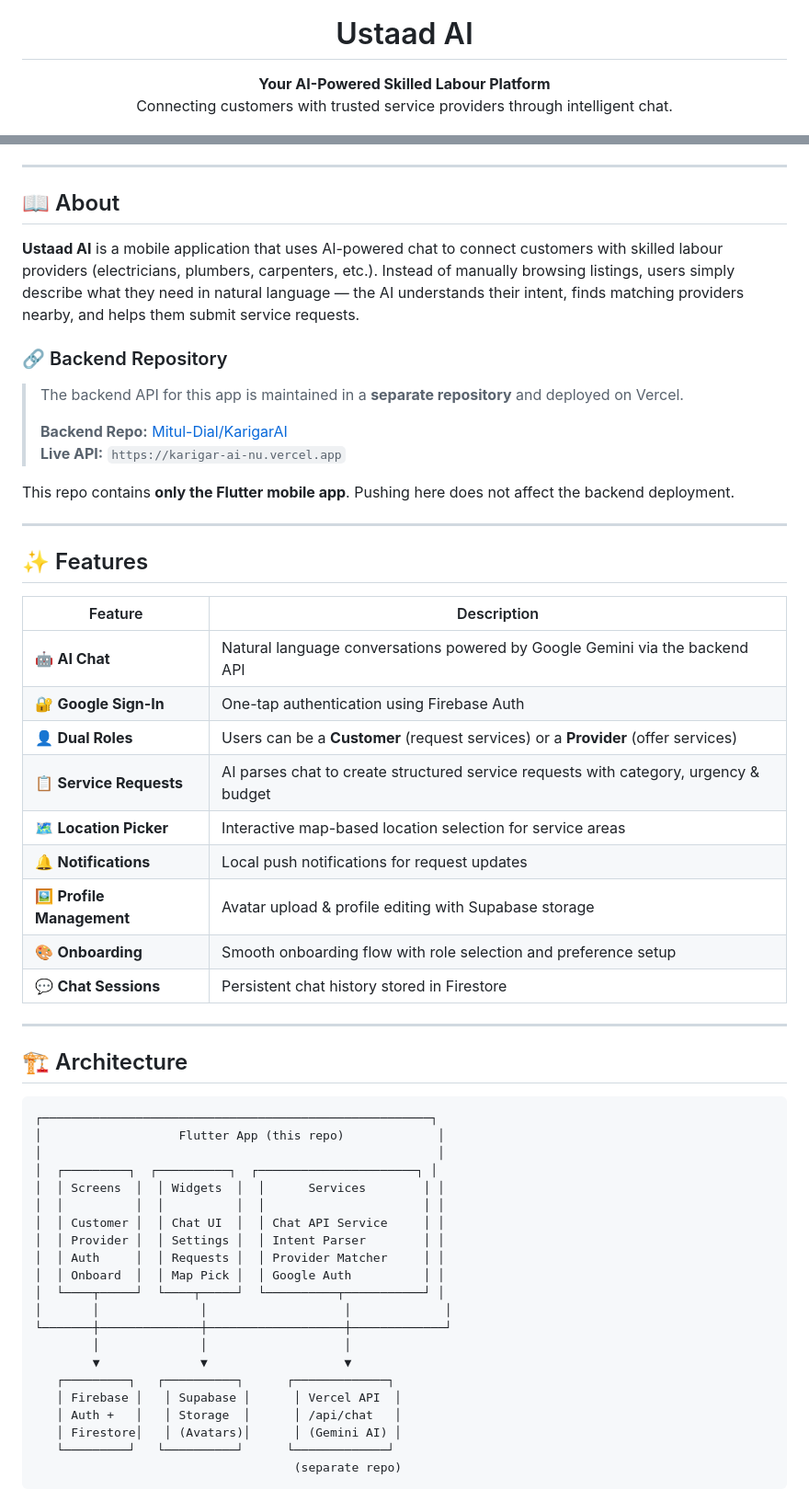
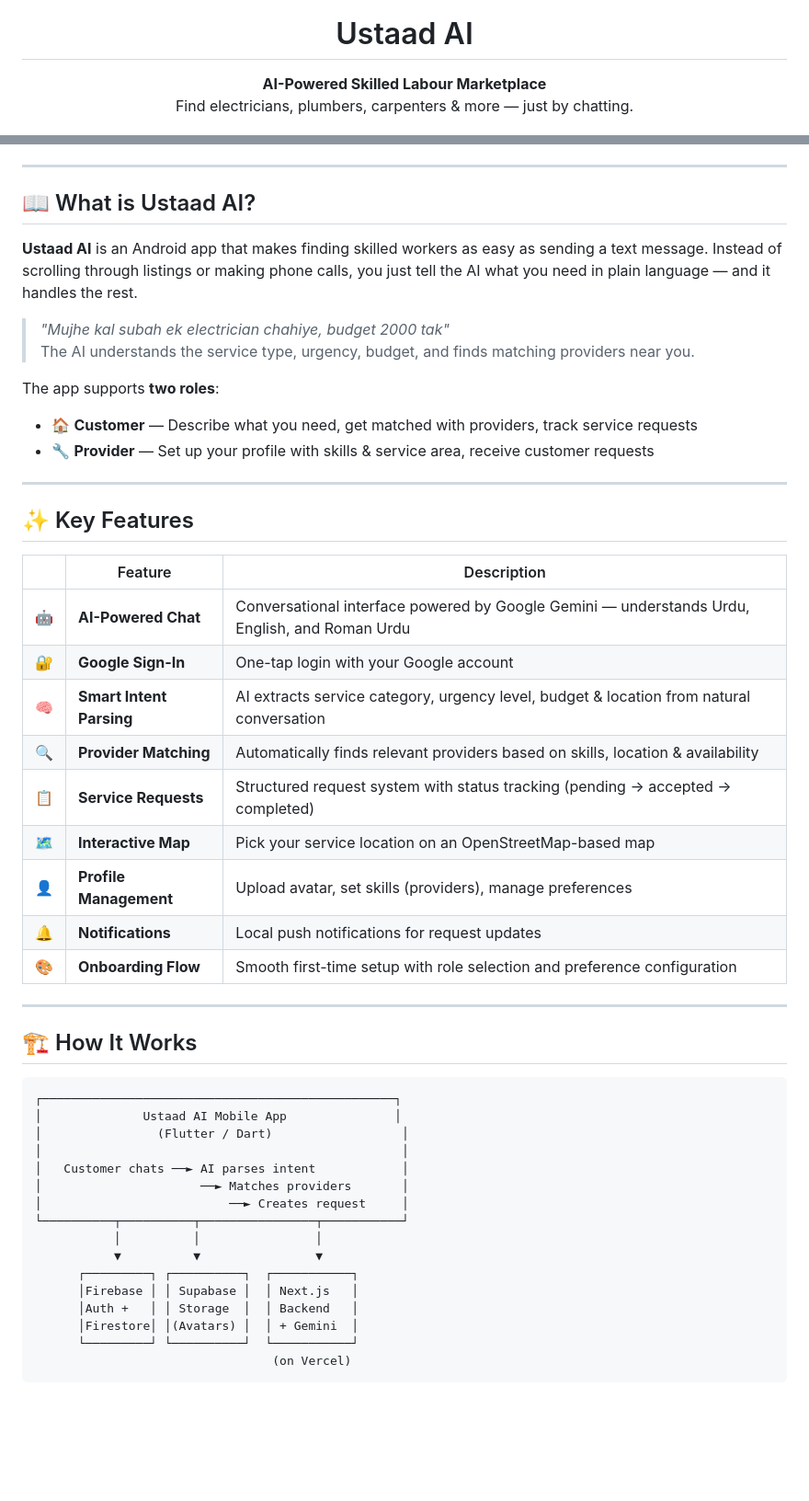
Before and after one commit to Mitul-Dial/KarigarAI-App, a Markdown page: README.md, 2 parts joined by grey strips. Shown at 92% size. Drawn GitHub-style; blank space fills up the shorter version.

Commit message:
docs: rewrite README as public showcase

````diff
--- a/README.md
+++ b/README.md
@@ -5,8 +5,8 @@
 <h1 align="center">Ustaad AI</h1>
 
 <p align="center">
-  <strong>Your AI-Powered Skilled Labour Platform</strong><br/>
-  Connecting customers with trusted service providers through intelligent chat.
+  <strong>AI-Powered Skilled Labour Marketplace</strong><br/>
+  Find electricians, plumbers, carpenters & more — just by chatting.
 </p>
 
 <p align="center">
@@ -19,59 +20,52 @@
 
 ---
 
-## 📖 About
+## 📖 What is Ustaad AI?
 
-**Ustaad AI** is a mobile application that uses AI-powered chat to connect customers with skilled labour providers (electricians, plumbers, carpenters, etc.). Instead of manually browsing listings, users simply describe what they need in natural language — the AI understands their intent, finds matching providers nearby, and helps them submit service requests.
+**Ustaad AI** is an Android app that makes finding skilled workers as easy as sending a text message. Instead of scrolling through listings or making phone calls, you just tell the AI what you need in plain language — and it handles the rest.
 
-### 🔗 Backend Repository
+> *"Mujhe kal subah ek electrician chahiye, budget 2000 tak"*
+> The AI understands the service type, urgency, budget, and finds matching providers near you.
 
-> The backend API for this app is maintained in a **separate repository** and deployed on Vercel.
->
-> **Backend Repo:** [Mitul-Dial/KarigarAI](https://github.com/Mitul-Dial/KarigarAI)
-> **Live API:** `https://karigar-ai-nu.vercel.app`
-
-This repo contains **only the Flutter mobile app**. Pushing here does not affect the backend deployment.
+The app supports **two roles**:
+- 🏠 **Customer** — Describe what you need, get matched with providers, track service requests
+- 🔧 **Provider** — Set up your profile with skills & service area, receive customer requests
 
 ---
 
-## ✨ Features
+## ✨ Key Features
 
-| Feature | Description |
-|---------|-------------|
-| 🤖 **AI Chat** | Natural language conversations powered by Google Gemini via the backend API |
-| 🔐 **Google Sign-In** | One-tap authentication using Firebase Auth |
-| 👤 **Dual Roles** | Users can be a **Customer** (request services) or a **Provider** (offer services) |
-| 📋 **Service Requests** | AI parses chat to create structured service requests with category, urgency & budget |
-| 🗺️ **Location Picker** | Interactive map-based location selection for service areas |
-| 🔔 **Notifications** | Local push notifications for request updates |
-| 🖼️ **Profile Management** | Avatar upload & profile editing with Supabase storage |
-| 🎨 **Onboarding** | Smooth onboarding flow with role selection and preference setup |
-| 💬 **Chat Sessions** | Persistent chat history stored in Firestore |
+| | Feature | Description |
+|---|---------|-------------|
+| 🤖 | **AI-Powered Chat** | Conversational interface powered by Google Gemini — understands Urdu, English, and Roman Urdu |
+| 🔐 | **Google Sign-In** | One-tap login with your Google account |
+| 🧠 | **Smart Intent Parsing** | AI extracts service category, urgency level, budget & location from natural conversation |
+| 🔍 | **Provider Matching** | Automatically finds relevant providers based on skills, location & availability |
+| 📋 | **Service Requests** | Structured request system with status tracking (pending → accepted → completed) |
+| 🗺️ | **Interactive Map** | Pick your service location on an OpenStreetMap-based map |
+| 👤 | **Profile Management** | Upload avatar, set skills (providers), manage preferences |
+| 🔔 | **Notifications** | Local push notifications for request updates |
+| 🎨 | **Onboarding Flow** | Smooth first-time setup with role selection and preference configuration |
 
 ---
 
-## 🏗️ Architecture
+## 🏗️ How It Works
 
 ```
-┌──────────────────────────────────────────────────────┐
-│                   Flutter App (this repo)             │
-│                                                       │
-│  ┌─────────┐  ┌──────────┐  ┌──────────────────────┐ │
-│  │ Screens  │  │ Widgets  │  │      Services        │ │
-│  │          │  │          │  │                      │ │
-│  │ Customer │  │ Chat UI  │  │ Chat API Service     │ │
-│  │ Provider │  │ Settings │  │ Intent Parser        │ │
-│  │ Auth     │  │ Requests │  │ Provider Matcher     │ │
-│  │ Onboard  │  │ Map Pick │  │ Google Auth          │ │
-│  └────┬─────┘  └────┬─────┘  └──────────┬───────────┘ │
-│       │              │                   │             │
-└───────┼──────────────┼───────────────────┼─────────────┘
-        │              │                   │
-        ▼              ▼                   ▼
-   ┌─────────┐   ┌──────────┐      ┌─────────────┐
-   │ Firebase │   │ Supabase │      │ Vercel API  │
-   │ Auth +   │   │ Storage  │      │ /api/chat   │
-   │ Firestore│   │ (Avatars)│      │ (Gemini AI) │
-   └─────────┘   └──────────┘      └─────────────┘
-                                    (separate repo)
+┌─────────────────────────────────────────────────┐
+│              Ustaad AI Mobile App               │
+│                (Flutter / Dart)                  │
+│                                                  │
+│   Customer chats ──► AI parses intent            │
+│                      ──► Matches providers       │
+│                          ──► Creates request     │
+└──────────┬──────────┬────────────────┬───────────┘
+           │          │                │
+           ▼          ▼                ▼
+      ┌─────────┐ ┌──────────┐  ┌───────────┐
+      │Firebase │ │ Supabase │  │ Next.js   │
+      │Auth +   │ │ Storage  │  │ Backend   │
+      │Firestore│ │(Avatars) │  │ + Gemini  │
+      └─────────┘ └──────────┘  └───────────┘
+                                 (on Vercel)
 ```
````
Also changed, not shown: other parts of README.md (+80 -153 lines).
